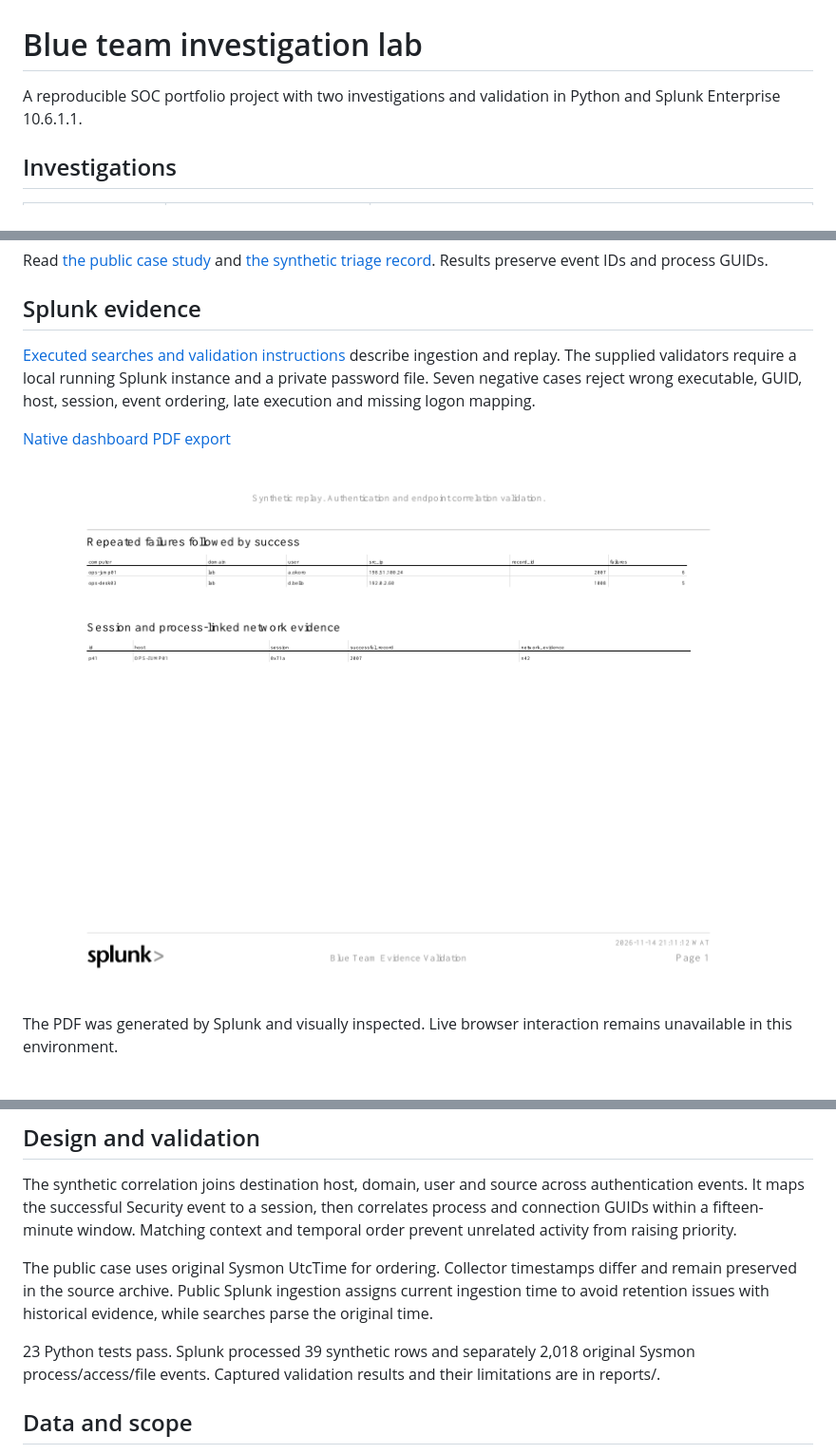
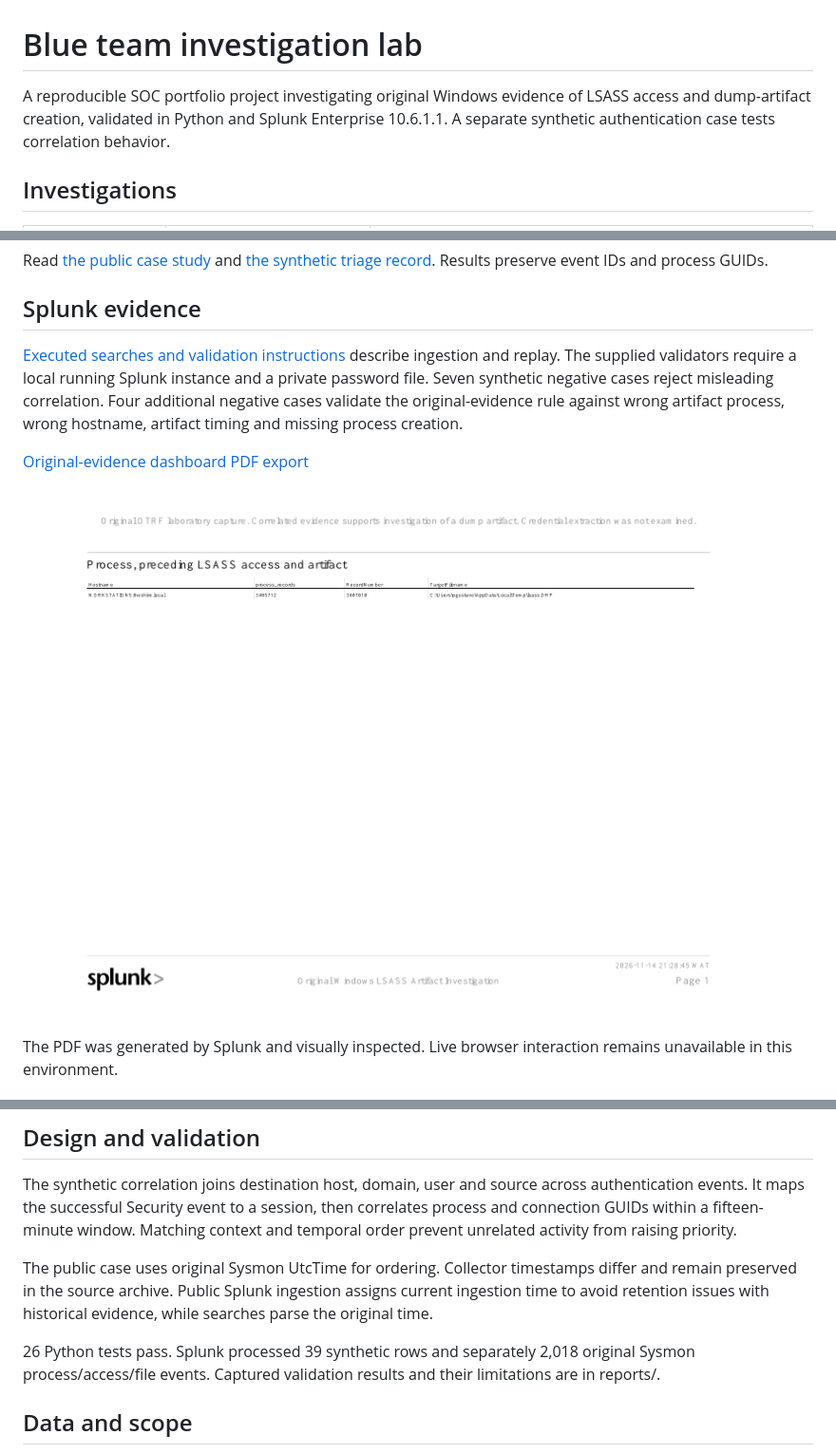
Before and after one commit to kinz0042/blue-team-investigation-lab, a Markdown page: README.md, 3 parts joined by grey strips. Shown at 95% size. GitHub-like rendering; pictures changed too: reports/public-dashboard.png (added).

```diff
--- a/README.md
+++ b/README.md
@@ -1,6 +1,6 @@
 # Blue team investigation lab
 
-A reproducible SOC portfolio project with two investigations and validation in Python and Splunk Enterprise 10.6.1.1.
+A reproducible SOC portfolio project investigating original Windows evidence of LSASS access and dump-artifact creation, validated in Python and Splunk Enterprise 10.6.1.1. A separate synthetic authentication case tests correlation behavior.
 
 ## Investigations
 
@@ -26,11 +26,11 @@ Read [the public case study](reports/public-rdp-case.md) and [the synthetic tria
 
 ## Splunk evidence
 
-[Executed searches and validation instructions](detections/splunk/README.md) describe ingestion and replay. The supplied validators require a local running Splunk instance and a private password file. Seven negative cases reject wrong executable, GUID, host, session, event ordering, late execution and missing logon mapping.
+[Executed searches and validation instructions](detections/splunk/README.md) describe ingestion and replay. The supplied validators require a local running Splunk instance and a private password file. Seven synthetic negative cases reject misleading correlation. Four additional negative cases validate the original-evidence rule against wrong artifact process, wrong hostname, artifact timing and missing process creation.
 
-[Native dashboard PDF export](reports/splunk-dashboard.pdf)
+[Original-evidence dashboard PDF export](reports/public-dashboard.pdf)
 
-![Rendered native Splunk dashboard export](reports/splunk-dashboard.png)
+![Rendered native Splunk dashboard export](reports/public-dashboard.png)
 
 The PDF was generated by Splunk and visually inspected. Live browser interaction remains unavailable in this environment.
 
@@ -44,7 +44,7 @@ The synthetic correlation joins destination host, domain, user and source across
 
 The public case uses original Sysmon UtcTime for ordering. Collector timestamps differ and remain preserved in the source archive. Public Splunk ingestion assigns current ingestion time to avoid retention issues with historical evidence, while searches parse the original time.
 
-23 Python tests pass. Splunk processed 39 synthetic rows and separately 2,018 original Sysmon process/access/file events. Captured validation results and their limitations are in reports/.
+26 Python tests pass. Splunk processed 39 synthetic rows and separately 2,018 original Sysmon process/access/file events. Captured validation results and their limitations are in reports/.
 
 ## Data and scope
 
```
Also changed, not shown: STATUS.md (+24 -18 lines), detections/splunk/README.md (+6 -0 lines), 10 other files.
